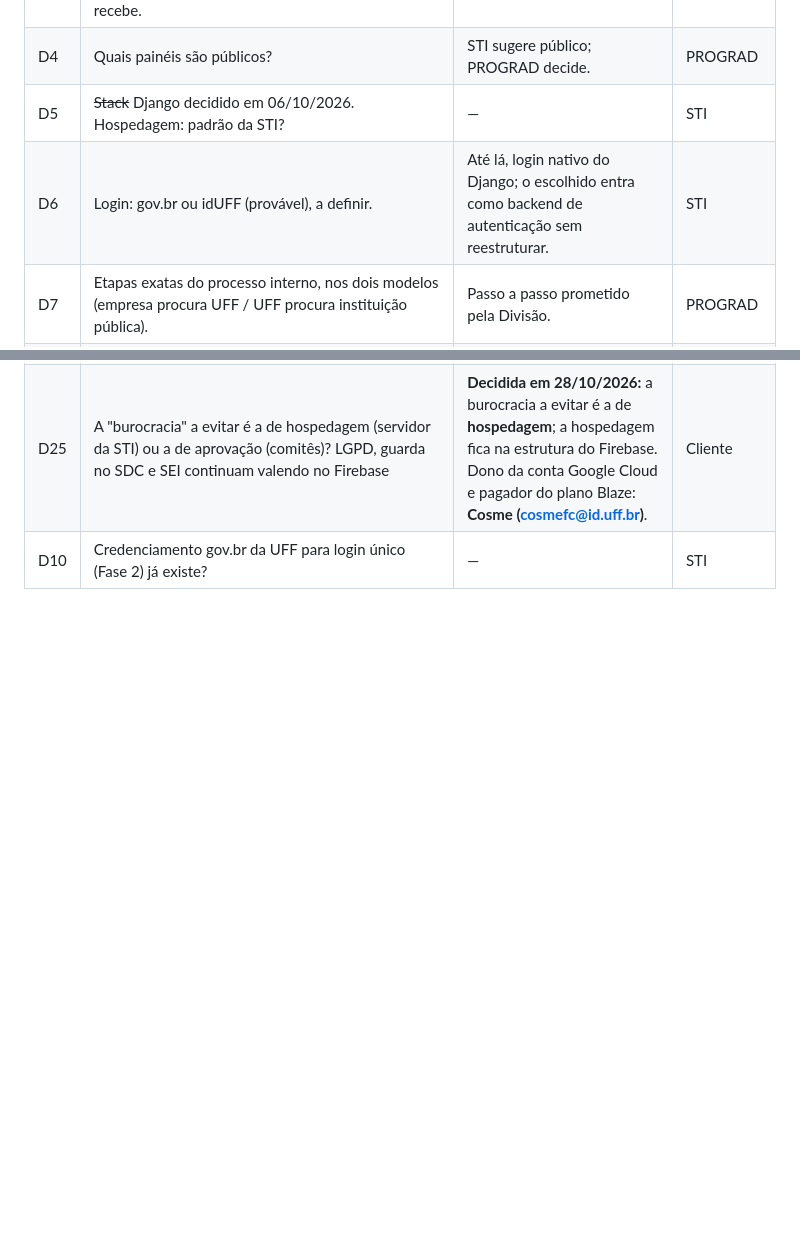
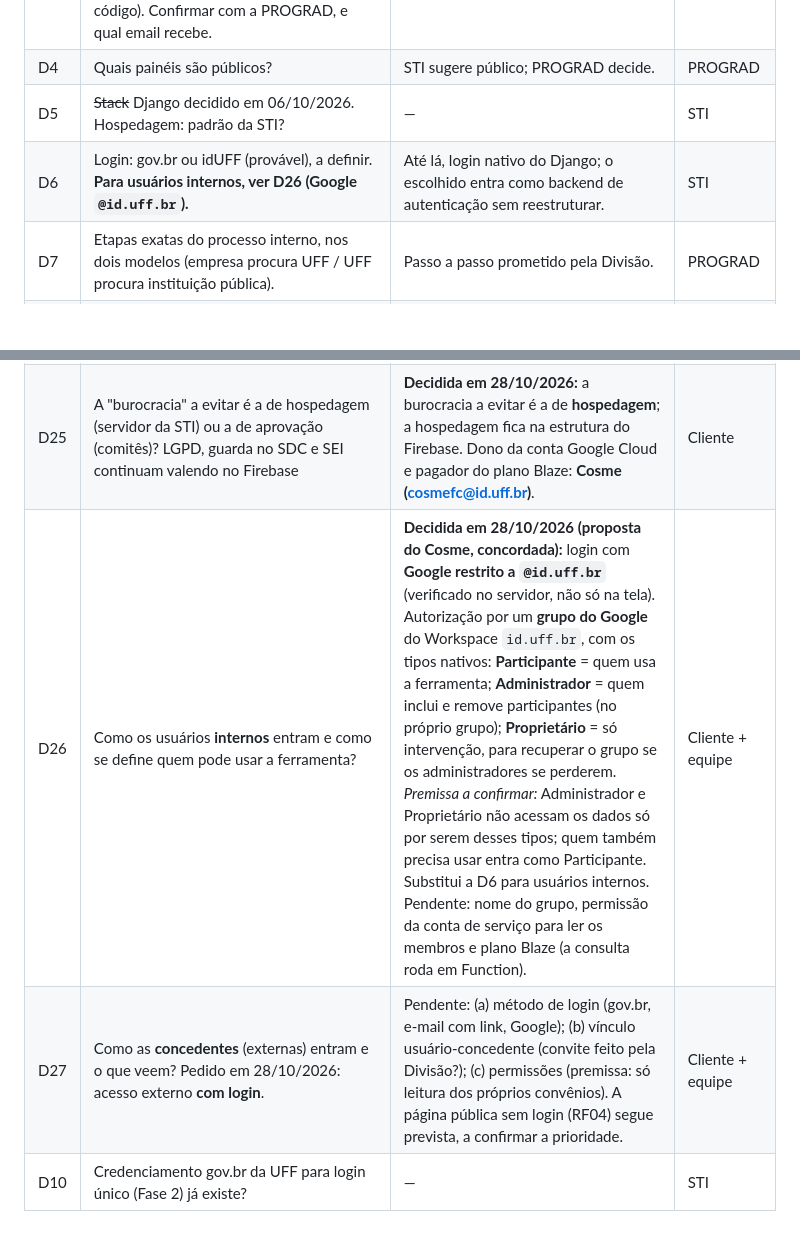
Before and after one commit to estudio-max/estagio-da-uff-app, a Markdown page: REQUIREMENTS.md, 2 parts joined by grey strips. GitHub-like rendering; blank space fills up the shorter version.

Commit message:
docs: D26 (usuários internos: Google id.uff.br + grupo) e D27 (concedentes com login)
Co-Authored-By: Claude Sonnet 5.5 <noreply@anthropic.com>

```diff
--- a/REQUIREMENTS.md
+++ b/REQUIREMENTS.md
@@ -218,7 +218,7 @@ TCE e ciclo do estágio, integração com sistema acadêmico, assinatura digital
 | D3 | Antecedências dos alertas de vencimento? **Premissa adotada em 06/10/2026:** 365, 180, 90 e 30 dias (variável `ALERTA_ANTECEDENCIAS_DIAS`, muda sem código). Confirmar com a PROGRAD, e qual email recebe. | — | PROGRAD |
 | D4 | Quais painéis são públicos? | STI sugere público; PROGRAD decide. | PROGRAD |
 | D5 | ~~Stack~~ Django decidido em 06/10/2026. Hospedagem: padrão da STI? | — | STI |
-| D6 | Login: gov.br ou idUFF (provável), a definir. | Até lá, login nativo do Django; o escolhido entra como backend de autenticação sem reestruturar. | STI |
+| D6 | Login: gov.br ou idUFF (provável), a definir. **Para usuários internos, ver D26 (Google `@id.uff.br`).** | Até lá, login nativo do Django; o escolhido entra como backend de autenticação sem reestruturar. | STI |
 | D7 | Etapas exatas do processo interno, nos dois modelos (empresa procura UFF / UFF procura instituição pública). | Passo a passo prometido pela Divisão. | PROGRAD |
 | D8 | Formato e qualidade das planilhas atuais (colunas, duplicatas). | — | PROGRAD envia cópia |
 | D9 | Exigências do SDC sobre guarda de documentos. | Aguardar participação do SDC. | SDC |
@@ -237,4 +237,6 @@ TCE e ciclo do estágio, integração com sistema acadêmico, assinatura digital
 | D23 | Banco: Firestore (documentos) ou Firebase Data Connect (PostgreSQL)? | **Decidida e confirmada pela PROGRAD em 27/10/2026: Firestore (opção A)**. Reavaliar antes da Fase 3. Ver `docs/DECISAO-PLATAFORMA.md` | Cliente + equipe |
 | D24 | Página pública em Flutter web ou em HTML gerado (Firebase Hosting)? Flutter web indexa mal no Google e é pior para leitor de tela | **Decidida em 28/10/2026: (a) HTML gerado por Cloud Function**, servido pelo Firebase Hosting. Flutter web fica só para o painel da Divisão. | Cliente + equipe |
 | D25 | A "burocracia" a evitar é a de hospedagem (servidor da STI) ou a de aprovação (comitês)? LGPD, guarda no SDC e SEI continuam valendo no Firebase | **Decidida em 28/10/2026:** a burocracia a evitar é a de **hospedagem**; a hospedagem fica na estrutura do Firebase. Dono da conta Google Cloud e pagador do plano Blaze: **Cosme (cosmefc@id.uff.br)**. | Cliente |
+| D26 | Como os usuários **internos** entram e como se define quem pode usar a ferramenta? | **Decidida em 28/10/2026 (proposta do Cosme, concordada):** login com **Google restrito a `@id.uff.br`** (verificado no servidor, não só na tela). Autorização por um **grupo do Google** do Workspace `id.uff.br`, com os tipos nativos: **Participante** = quem usa a ferramenta; **Administrador** = quem inclui e remove participantes (no próprio grupo); **Proprietário** = só intervenção, para recuperar o grupo se os administradores se perderem. *Premissa a confirmar:* Administrador e Proprietário não acessam os dados só por serem desses tipos; quem também precisa usar entra como Participante. Substitui a D6 para usuários internos. Pendente: nome do grupo, permissão da conta de serviço para ler os membros e plano Blaze (a consulta roda em Function). | Cliente + equipe |
+| D27 | Como as **concedentes** (externas) entram e o que veem? Pedido em 28/10/2026: acesso externo **com login**. | Pendente: (a) método de login (gov.br, e-mail com link, Google); (b) vínculo usuário-concedente (convite feito pela Divisão?); (c) permissões (premissa: só leitura dos próprios convênios). A página pública sem login (RF04) segue prevista, a confirmar a prioridade. | Cliente + equipe |
 | D10 | Credenciamento gov.br da UFF para login único (Fase 2) já existe? | — | STI |
```
Also changed, not shown: ARCHITECTURE.md (+2 -0 lines).
